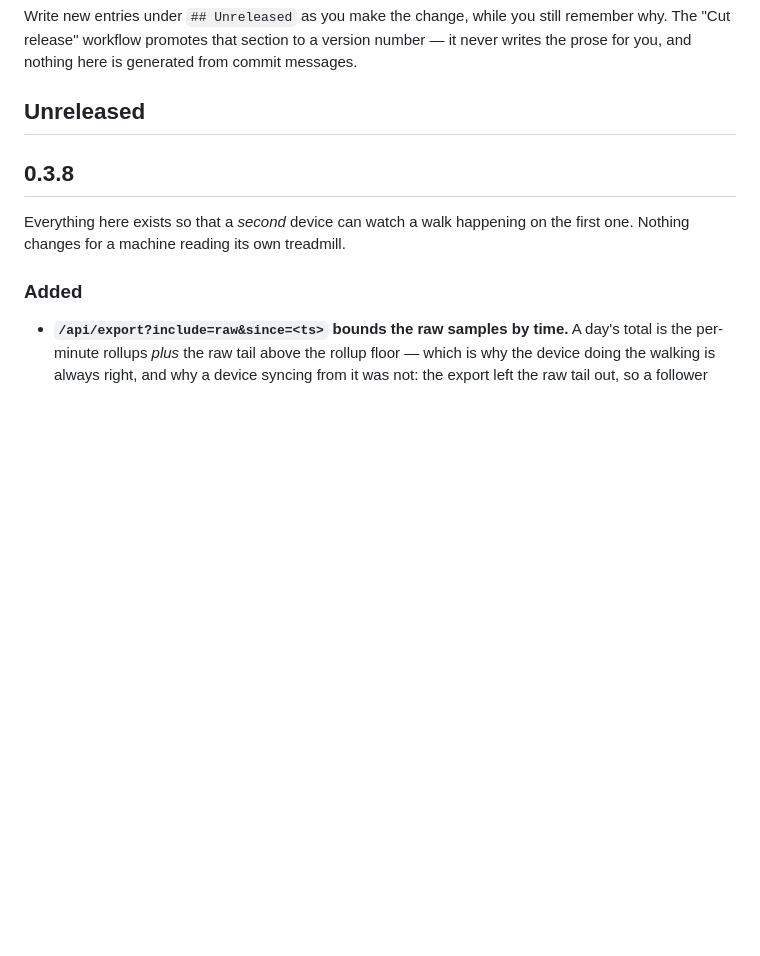
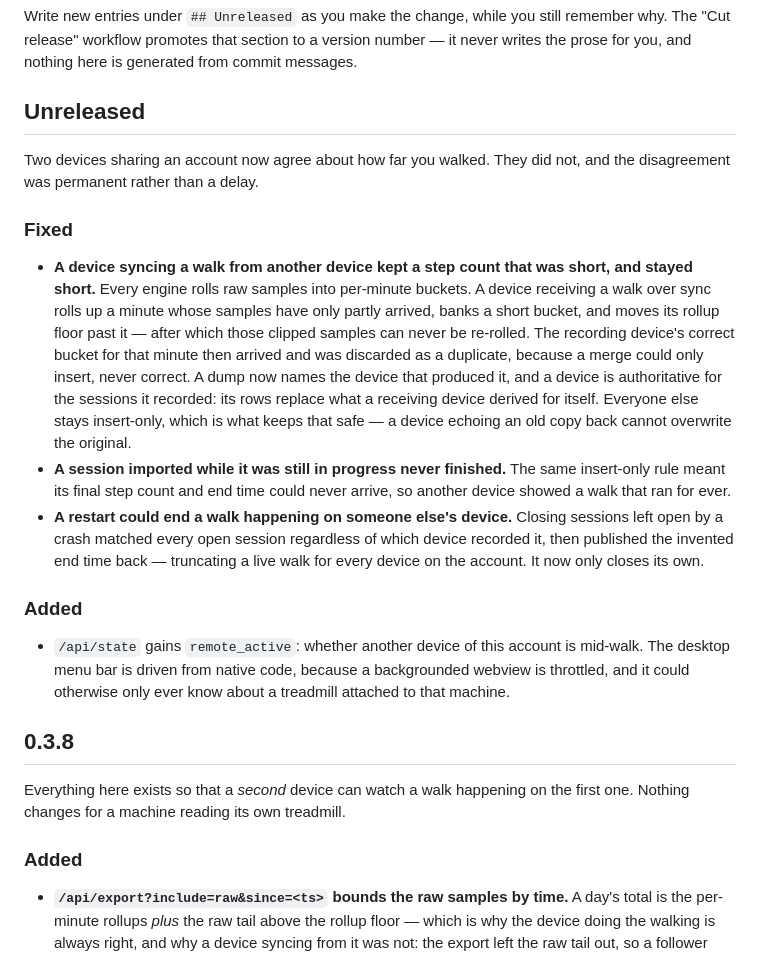
Before and after one commit to jeffrey12cali/trot, a Markdown page: CHANGELOG.md, the part around the change. Rendered like a GitHub page; blank space fills up the shorter version.

Commit message:
Note the convergence fix under Unreleased
Co-Authored-By: Claude Opus 5 <noreply@anthropic.com>
Claude-Session: https://claude.ai/code/session_01NuEFa8LEcJqGfqtnCLAf2a

```diff
--- a/CHANGELOG.md
+++ b/CHANGELOG.md
@@ -9,7 +9,34 @@ commit messages.
 
 ## Unreleased
 
-<!-- Nothing yet. Write what changed here; a release cannot be cut from an empty section. -->
+Two devices sharing an account now agree about how far you walked. They did
+not, and the disagreement was permanent rather than a delay.
+
+### Fixed
+- **A device syncing a walk from another device kept a step count that was
+  short, and stayed short.** Every engine rolls raw samples into per-minute
+  buckets. A device receiving a walk over sync rolls up a minute whose samples
+  have only partly arrived, banks a short bucket, and moves its rollup floor
+  past it — after which those clipped samples can never be re-rolled. The
+  recording device's correct bucket for that minute then arrived and was
+  discarded as a duplicate, because a merge could only insert, never correct.
+  A dump now names the device that produced it, and a device is authoritative
+  for the sessions it recorded: its rows replace what a receiving device
+  derived for itself. Everyone else stays insert-only, which is what keeps that
+  safe — a device echoing an old copy back cannot overwrite the original.
+- **A session imported while it was still in progress never finished.** The
+  same insert-only rule meant its final step count and end time could never
+  arrive, so another device showed a walk that ran for ever.
+- **A restart could end a walk happening on someone else's device.** Closing
+  sessions left open by a crash matched every open session regardless of which
+  device recorded it, then published the invented end time back — truncating a
+  live walk for every device on the account. It now only closes its own.
+
+### Added
+- `/api/state` gains `remote_active`: whether another device of this account is
+  mid-walk. The desktop menu bar is driven from native code, because a
+  backgrounded webview is throttled, and it could otherwise only ever know
+  about a treadmill attached to that machine.
 
 ## 0.3.8
 
```
